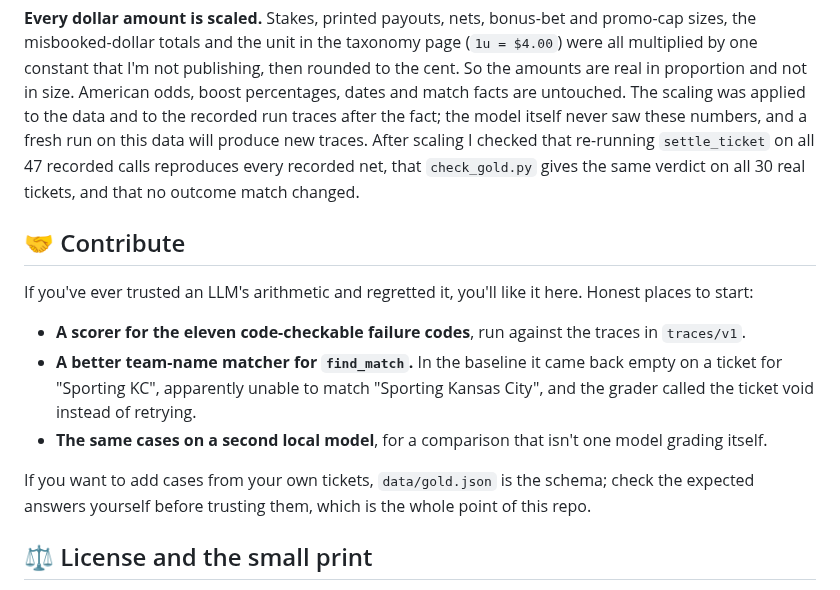
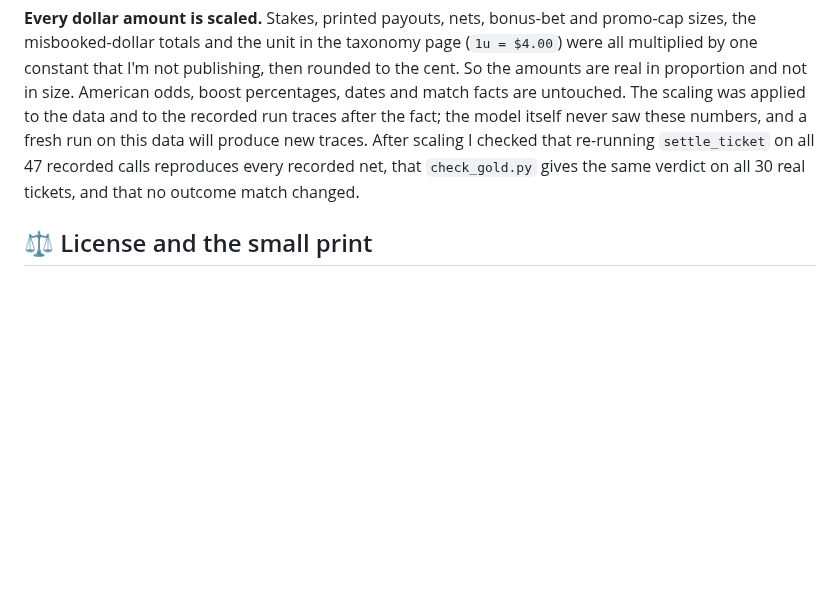
Before and after one commit to BeniCheni/settlement-grader-evals, a Markdown page: README.md, the part around the change. GitHub-like rendering; blank space fills up the shorter version.

Commit message:
docs: remove the contribution section
Apply the requested review ruling while retaining the license section.

Co-authored-by: Codex <noreply@openai.com>

```diff
--- a/README.md
+++ b/README.md
@@ -179,21 +179,6 @@ After scaling I checked that re-running `settle_ticket` on all 47 recorded calls
 recorded net, that `check_gold.py` gives the same verdict on all 30 real tickets, and that no
 outcome match changed.
 
-## 🤝 Contribute
-
-If you've ever trusted an LLM's arithmetic and regretted it, you'll like it here. Honest places
-to start:
-
-- **A scorer for the eleven code-checkable failure codes**, run against the traces in `traces/v1`.
-- **A better team-name matcher for `find_match`.** In the baseline it came back empty on a ticket
-  for "Sporting KC", apparently unable to match "Sporting Kansas City", and the grader called the
-  ticket void instead of retrying.
-- **The same cases on a second local model**, for a comparison that isn't one model grading
-  itself.
-
-If you want to add cases from your own tickets, `data/gold.json` is the schema; check the
-expected answers yourself before trusting them, which is the whole point of this repo.
-
 ## ⚖️ License and the small print
 
 [MIT](LICENSE). The trace viewer in `viewer/` is adapted from an MIT-licensed open-source
```
